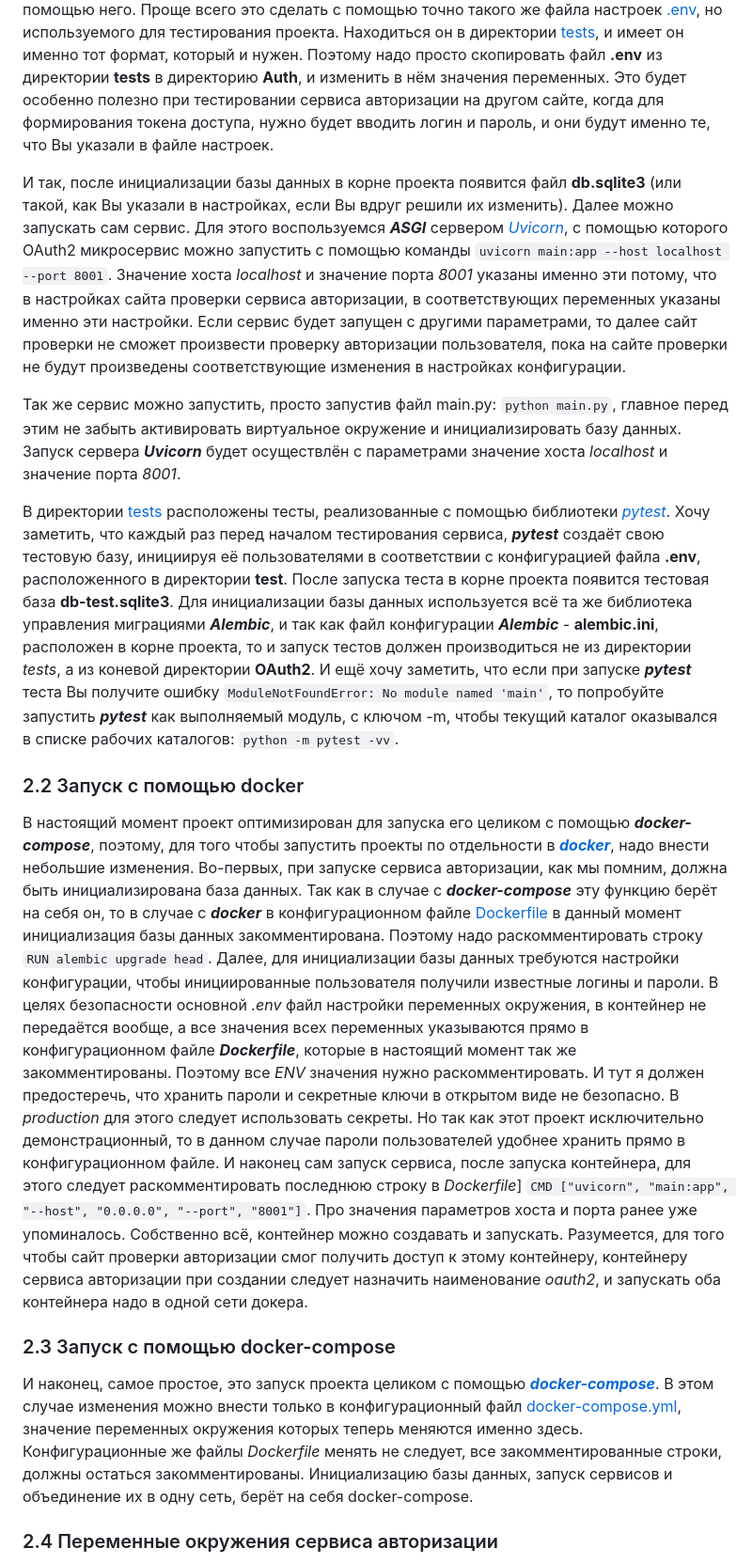
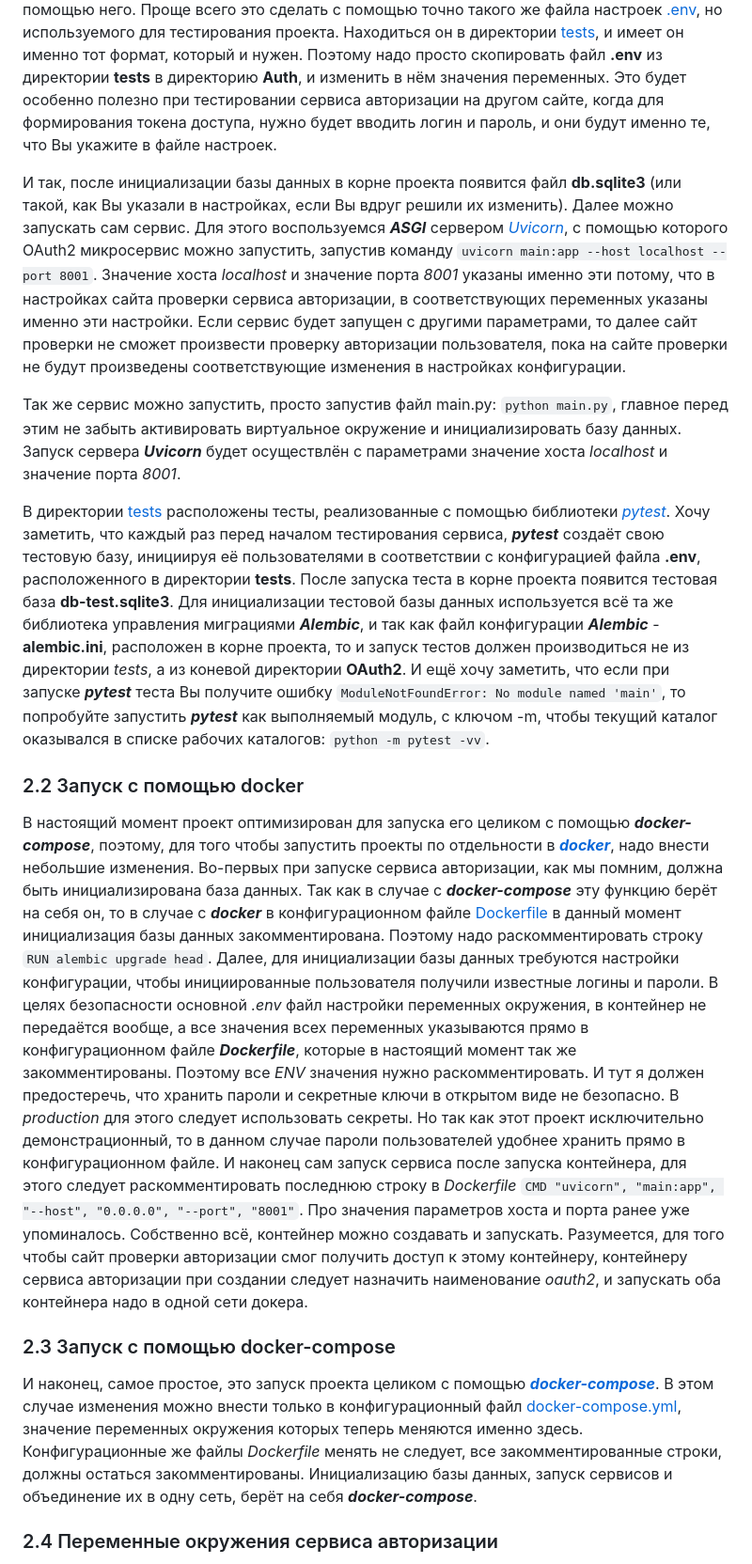
Before and after one commit to Paradox81ru/FastAPI_OAuth2, a Markdown page: README.md, the part around one of its changes. Shown at 94% size. Rendered like a GitHub page.

```diff
--- a/README.md
+++ b/README.md
@@ -89,11 +89,11 @@
 но используемого для тестирования проекта. Находиться он в директории [tests](https://github.com/Paradox81ru/FastAPI_OAuth2/tree/main/OAuth2/tests),
 и имеет он именно тот формат, который и нужен. Поэтому надо просто скопировать файл **.env** из директории **tests** в директорию **Auth**,
 и изменить в нём значения переменных. Это будет особенно полезно при тестировании сервиса авторизации на другом сайте,
-когда для формирования токена доступа, нужно будет вводить логин и пароль, и они будут именно те, что Вы указали в файле настроек.
+когда для формирования токена доступа, нужно будет вводить логин и пароль, и они будут именно те, что Вы укажите в файле настроек.
 
 И так, после инициализации базы данных в корне проекта появится файл **db.sqlite3** (или такой, как Вы указали в настройках,
 если Вы вдруг решили их изменить). Далее можно запускать сам сервис. Для этого воспользуемся ***ASGI*** сервером
-[*Uvicorn*](https://www.uvicorn.org/), с помощью которого OAuth2 микросервис можно запустить с помощью команды
+[*Uvicorn*](https://www.uvicorn.org/), с помощью которого OAuth2 микросервис можно запустить, запустив команду
 `uvicorn main:app --host localhost --port 8001`. Значение хоста *localhost* и значение порта *8001* указаны именно эти
 потому, что в настройках сайта проверки сервиса авторизации, в соответствующих переменных указаны именно эти настройки.
 Если сервис будет запущен с другими параметрами, то далее сайт проверки не сможет произвести проверку авторизации пользователя,
@@ -105,8 +105,8 @@
 
 В директории [tests](https://github.com/Paradox81ru/FastAPI_OAuth2/tree/main/OAuth2/tests) расположены тесты, реализованные с помощью библиотеки [*pytest*](https://docs.pytest.org/en/stable/index.html). Хочу заметить, что каждый раз перед началом
 тестирования сервиса, ***pytest*** создаёт свою тестовую базу, инициируя её пользователями в соответствии с конфигурацией файла
-**.env**, расположенного в директории **test**. После запуска теста в корне проекта появится тестовая база **db-test.sqlite3**.
-Для инициализации базы данных используется всё та же библиотека управления миграциями ***Alembic***, и так как файл конфигурации
+**.env**, расположенного в директории **tests**. После запуска теста в корне проекта появится тестовая база **db-test.sqlite3**.
+Для инициализации тестовой базы данных используется всё та же библиотека управления миграциями ***Alembic***, и так как файл конфигурации
 ***Alembic*** - **alembic.ini**, расположен в корне проекта, то и запуск тестов должен производиться не из директории *tests*,
 а из коневой директории **OAuth2**. И ещё хочу заметить, что если при запуске ***pytest*** теста Вы получите ошибку
 `ModuleNotFoundError: No module named 'main'`, то попробуйте запустить ***pytest*** как выполняемый модуль, с ключом -m,
@@ -115,7 +115,7 @@
 ### 2.2 Запуск с помощью docker
 
 В настоящий момент проект оптимизирован для запуска его целиком с помощью ***docker-compose***, поэтому, для того чтобы запустить
-проекты по отдельности в [***docker***](https://www.docker.com/), надо внести небольшие изменения. Во-первых, при запуске сервиса авторизации, как мы
+проекты по отдельности в [***docker***](https://www.docker.com/), надо внести небольшие изменения. Во-первых при запуске сервиса авторизации, как мы
 помним, должна быть инициализирована база данных. Так как в случае с ***docker-compose*** эту функцию берёт на себя он, то
 в случае с ***docker*** в конфигурационном файле [Dockerfile](https://github.com/Paradox81ru/FastAPI_OAuth2/blob/main/OAuth2/Dockerfile)
 в данный момент инициализация базы данных закомментирована. Поэтому надо раскомментировать строку `RUN alembic upgrade head`.
@@ -125,8 +125,8 @@
 закомментированы. Поэтому все *ENV* значения нужно раскомментировать. И тут я должен предостеречь, что хранить пароли и секретные ключи
 в открытом виде не безопасно. В *production* для этого следует использовать секреты. Но так как этот проект исключительно
 демонстрационный, то в данном случае пароли пользователей удобнее хранить прямо в конфигурационном файле. И наконец сам
-запуск сервиса, после запуска контейнера, для этого следует раскомментировать последнюю строку в *Dockerfile*]
-`CMD ["uvicorn", "main:app", "--host", "0.0.0.0", "--port", "8001"]`. Про значения параметров хоста и порта
+запуск сервиса после запуска контейнера, для этого следует раскомментировать последнюю строку в *Dockerfile*
+`CMD "uvicorn", "main:app", "--host", "0.0.0.0", "--port", "8001"`. Про значения параметров хоста и порта
 ранее уже упоминалось. Собственно всё, контейнер можно создавать и запускать. Разумеется, для того чтобы сайт проверки
 авторизации смог получить доступ к этому контейнеру, контейнеру сервиса авторизации при создании следует назначить наименование
 *oauth2*, и запускать оба контейнера надо в одной сети докера.
@@ -137,7 +137,7 @@
 В этом случае изменения можно внести только в конфигурационный файл [docker-compose.yml](https://github.com/Paradox81ru/FastAPI_OAuth2/blob/main/docker-compose.yml),
 значение переменных окружения которых теперь меняются именно здесь. Конфигурационные же файлы *Dockerfile* менять не следует,
 все закомментированные строки, должны остаться закомментированы. Инициализацию базы данных, запуск сервисов и объединение
-их в одну сеть, берёт на себя docker-compose.
+их в одну сеть, берёт на себя ***docker-compose***.
 
 ### 2.4 Переменные окружения сервиса авторизации
 
```
Also changed, not shown: other parts of README.md (+25 -23 lines).
